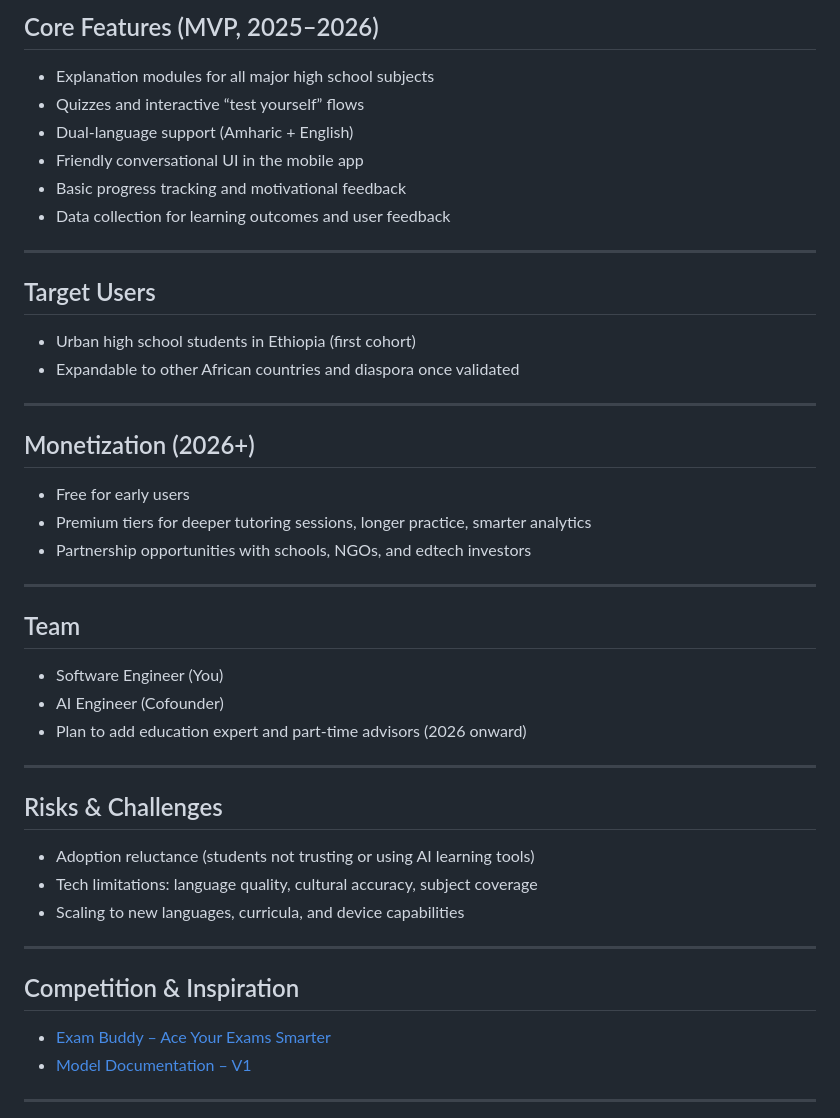
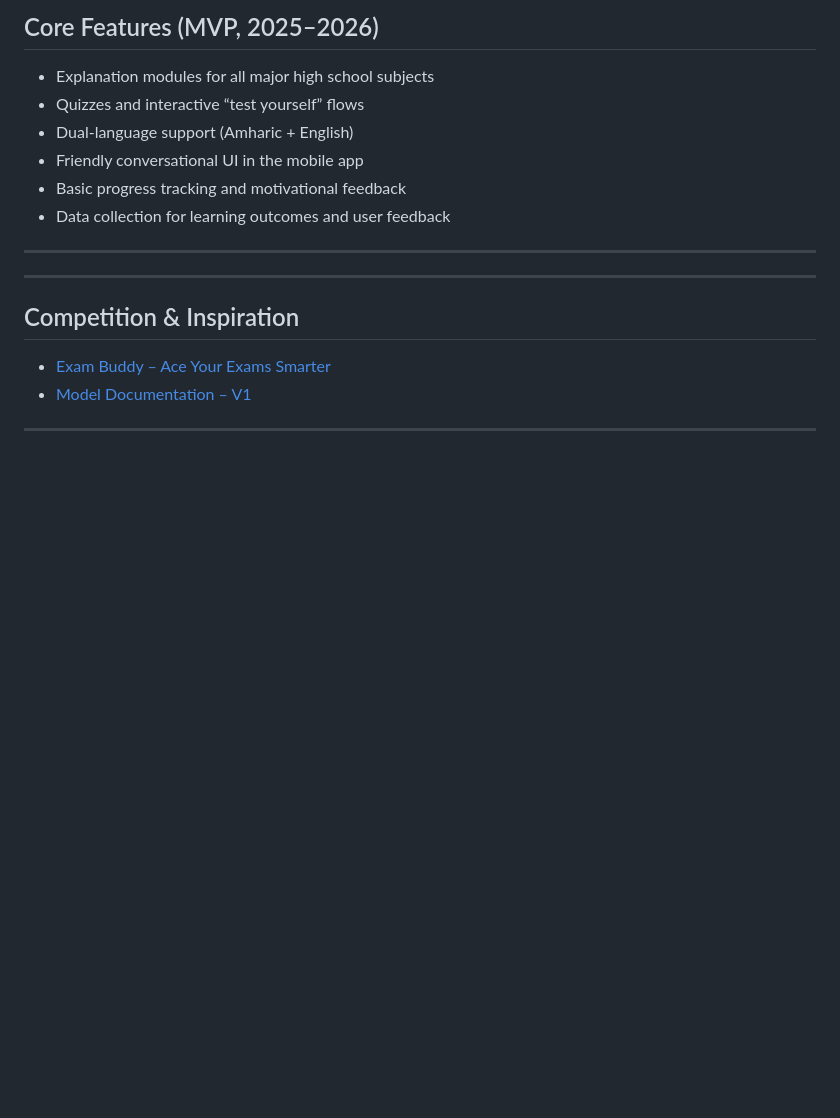
Before and after one commit to BemnetMussa/Fidel_AI, a Markdown page: README.md, the part around the change. Rendered like a GitHub page; blank space fills up the shorter version.

Commit message:
Update README.md # folder structure

```diff
--- a/README.md
+++ b/README.md
@@ -52,35 +52,6 @@ Designed to help students:
 - Data collection for learning outcomes and user feedback
 
 ---
-
-## Target Users
-
-- Urban high school students in Ethiopia (first cohort)
-- Expandable to other African countries and diaspora once validated
-
----
-
-## Monetization (2026+)
-
-- Free for early users
-- Premium tiers for deeper tutoring sessions, longer practice, smarter analytics
-- Partnership opportunities with schools, NGOs, and edtech investors
-
----
-
-## Team
-
-- Software Engineer (You)
-- AI Engineer (Cofounder)
-- Plan to add education expert and part-time advisors (2026 onward)
-
----
-
-## Risks & Challenges
-
-- Adoption reluctance (students not trusting or using AI learning tools)
-- Tech limitations: language quality, cultural accuracy, subject coverage
-- Scaling to new languages, curricula, and device capabilities
 
 ---
 
```
